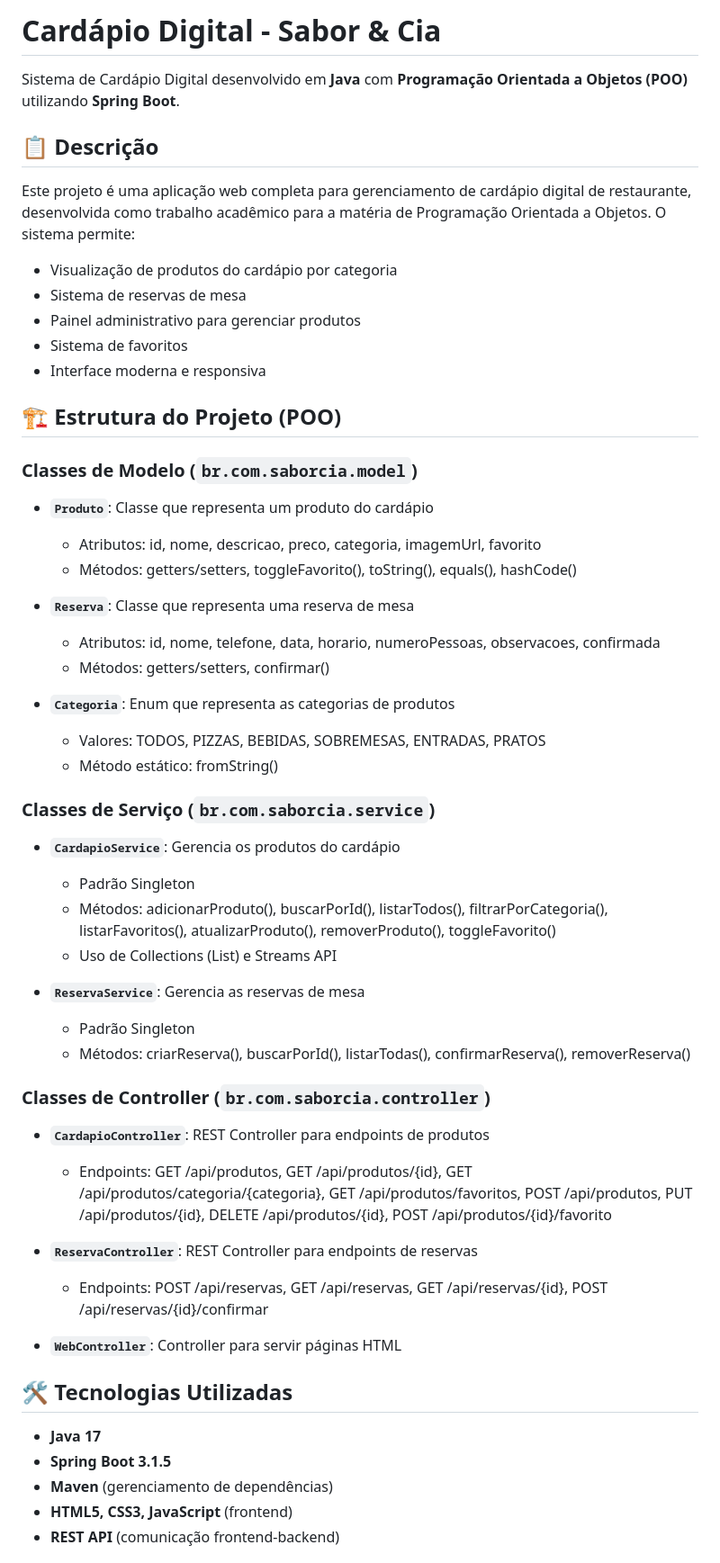
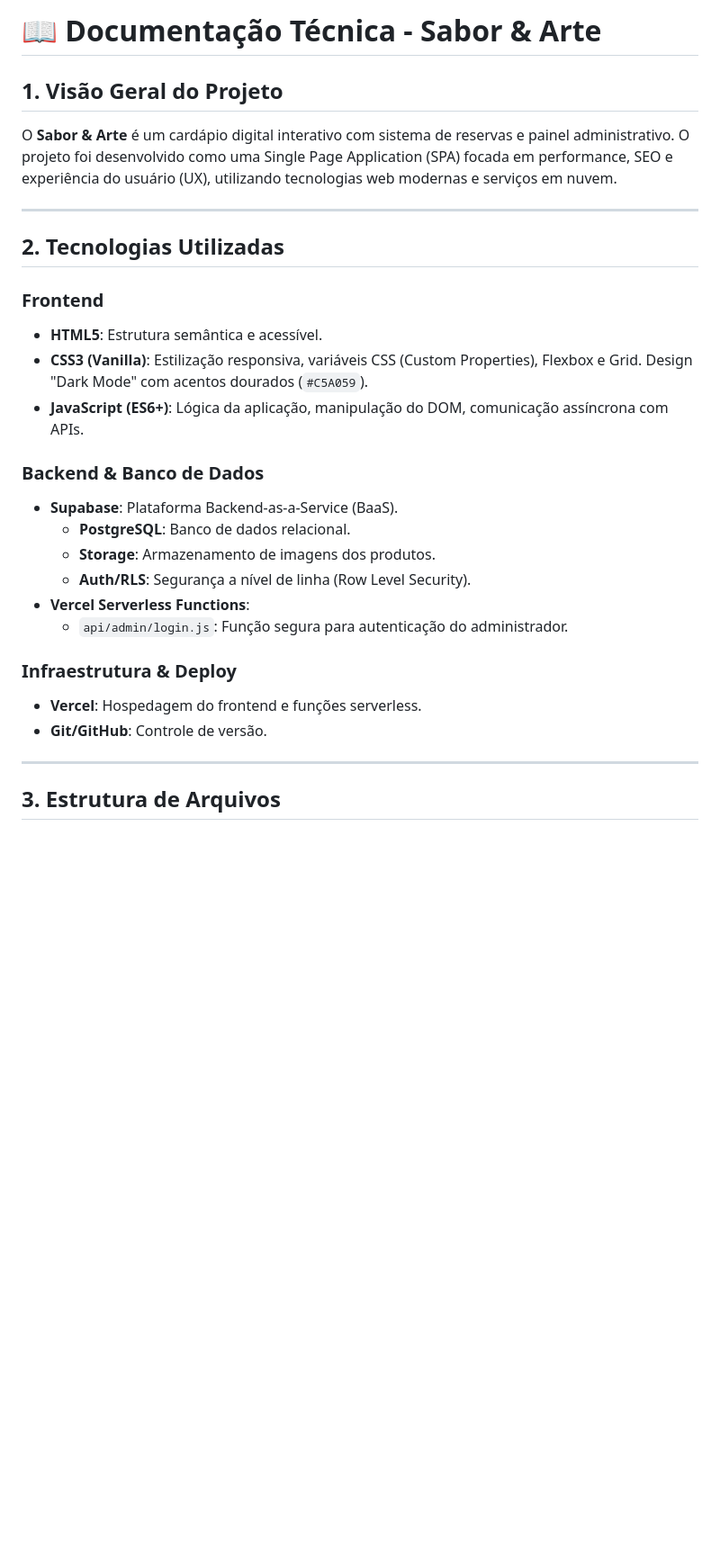
Before and after one commit to Vincs02/cardapio-digital, a Markdown page: README.md, the part around the change printed below. Shown: that part at 90% size. Drawn GitHub-style; blank space fills up the shorter version.

```diff
--- a/README.md
+++ b/README.md
@@ -1,59 +1,30 @@
-# Cardápio Digital - Sabor & Cia
+# 📖 Documentação Técnica - Sabor & Arte
 
-Sistema de Cardápio Digital desenvolvido em **Java** com **Programação Orientada a Objetos (POO)** utilizando **Spring Boot**.
+## 1. Visão Geral do Projeto
+O **Sabor & Arte** é um cardápio digital interativo com sistema de reservas e painel administrativo. O projeto foi desenvolvido como uma Single Page Application (SPA) focada em performance, SEO e experiência do usuário (UX), utilizando tecnologias web modernas e serviços em nuvem.
 
-## 📋 Descrição
+---
 
-Este projeto é uma aplicação web completa para gerenciamento de cardápio digital de restaurante, desenvolvida como trabalho acadêmico para a matéria de Programação Orientada a Objetos. O sistema permite:
+## 2. Tecnologias Utilizadas
 
-- Visualização de produtos do cardápio por categoria
-- Sistema de reservas de mesa
-- Painel administrativo para gerenciar produtos
-- Sistema de favoritos
-- Interface moderna e responsiva
+### Frontend
+- **HTML5**: Estrutura semântica e acessível.
+- **CSS3 (Vanilla)**: Estilização responsiva, variáveis CSS (Custom Properties), Flexbox e Grid. Design "Dark Mode" com acentos dourados (`#C5A059`).
+- **JavaScript (ES6+)**: Lógica da aplicação, manipulação do DOM, comunicação assíncrona com APIs.
 
-## 🏗️ Estrutura do Projeto (POO)
+### Backend & Banco de Dados
+- **Supabase**: Plataforma Backend-as-a-Service (BaaS).
+  - **PostgreSQL**: Banco de dados relacional.
+  - **Storage**: Armazenamento de imagens dos produtos.
+  - **Auth/RLS**: Segurança a nível de linha (Row Level Security).
+- **Vercel Serverless Functions**:
+  - `api/admin/login.js`: Função segura para autenticação do administrador.
 
-### Classes de Modelo (`br.com.saborcia.model`)
+### Infraestrutura & Deploy
+- **Vercel**: Hospedagem do frontend e funções serverless.
+- **Git/GitHub**: Controle de versão.
 
-- **`Produto`**: Classe que representa um produto do cardápio
-  - Atributos: id, nome, descricao, preco, categoria, imagemUrl, favorito
-  - Métodos: getters/setters, toggleFavorito(), toString(), equals(), hashCode()
+---
 
-- **`Reserva`**: Classe que representa uma reserva de mesa
-  - Atributos: id, nome, telefone, data, horario, numeroPessoas, observacoes, confirmada
-  - Métodos: getters/setters, confirmar()
+## 3. Estrutura de Arquivos
 
-- **`Categoria`**: Enum que representa as categorias de produtos
-  - Valores: TODOS, PIZZAS, BEBIDAS, SOBREMESAS, ENTRADAS, PRATOS
-  - Método estático: fromString()
-
-### Classes de Serviço (`br.com.saborcia.service`)
-
-- **`CardapioService`**: Gerencia os produtos do cardápio
-  - Padrão Singleton
-  - Métodos: adicionarProduto(), buscarPorId(), listarTodos(), filtrarPorCategoria(), listarFavoritos(), atualizarProduto(), removerProduto(), toggleFavorito()
-  - Uso de Collections (List) e Streams API
-
-- **`ReservaService`**: Gerencia as reservas de mesa
-  - Padrão Singleton
-  - Métodos: criarReserva(), buscarPorId(), listarTodas(), confirmarReserva(), removerReserva()
-
-### Classes de Controller (`br.com.saborcia.controller`)
-
-- **`CardapioController`**: REST Controller para endpoints de produtos
-  - Endpoints: GET /api/produtos, GET /api/produtos/{id}, GET /api/produtos/categoria/{categoria}, GET /api/produtos/favoritos, POST /api/produtos, PUT /api/produtos/{id}, DELETE /api/produtos/{id}, POST /api/produtos/{id}/favorito
-
-- **`ReservaController`**: REST Controller para endpoints de reservas
-  - Endpoints: POST /api/reservas, GET /api/reservas, GET /api/reservas/{id}, POST /api/reservas/{id}/confirmar
-
-- **`WebController`**: Controller para servir páginas HTML
-
-## 🛠️ Tecnologias Utilizadas
-
-- **Java 17**
-- **Spring Boot 3.1.5**
-- **Maven** (gerenciamento de dependências)
-- **HTML5, CSS3, JavaScript** (frontend)
-- **REST API** (comunicação frontend-backend)
-
```
Also changed, not shown: other parts of README.md (+86 -102 lines).
